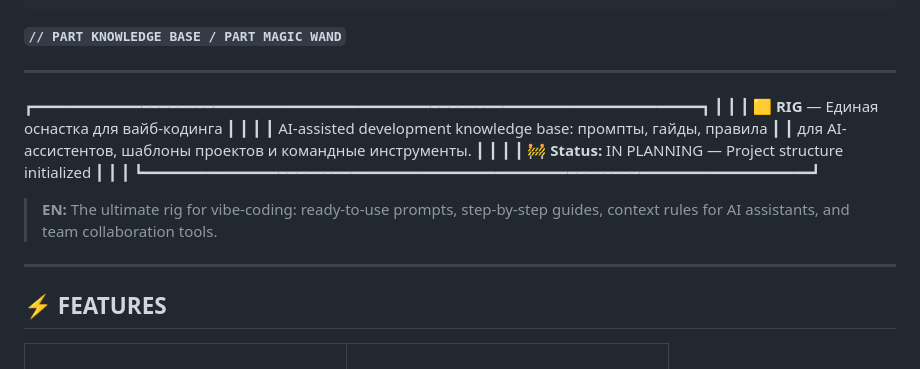
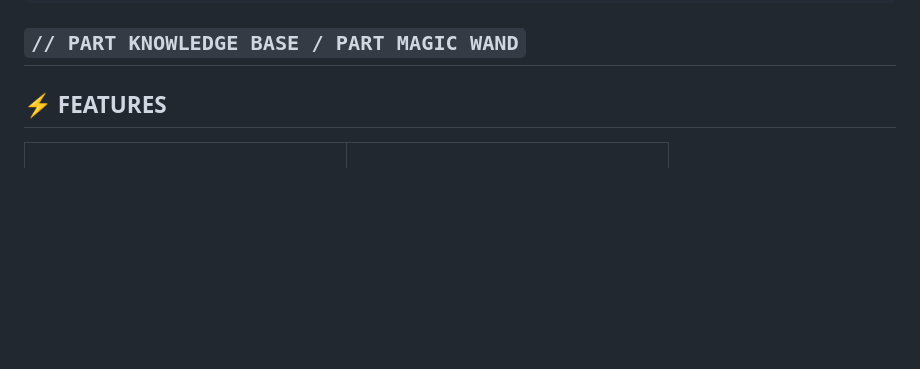
Before and after one commit to oktsh/RIG, a Markdown page: README.md, the part around the change. Drawn GitHub-style; blank space fills up the shorter version.

````diff
--- a/README.md
+++ b/README.md
@@ -8,22 +8,6 @@
 ```
 
 **`// PART KNOWLEDGE BASE / PART MAGIC WAND`**
-
----
-
-┏━━━━━━━━━━━━━━━━━━━━━━━━━━━━━━━━━━━━━━━━━━━━━━━━━━━━━━━━━━━━━━━━━━━━━━━━━━┓
-┃                                                                              ┃
-┃  🟨 **RIG** — Единая оснастка для вайб-кодинга                              ┃
-┃                                                                              ┃
-┃  AI-assisted development knowledge base: промпты, гайды, правила            ┃
-┃  для AI-ассистентов, шаблоны проектов и командные инструменты.              ┃
-┃                                                                              ┃
-┃  🚧 **Status:** IN PLANNING — Project structure initialized                  ┃
-┃                                                                              ┃
-┗━━━━━━━━━━━━━━━━━━━━━━━━━━━━━━━━━━━━━━━━━━━━━━━━━━━━━━━━━━━━━━━━━━━━━━━━━━┛
-
-> **EN:** The ultimate rig for vibe-coding: ready-to-use prompts, step-by-step guides, context rules for AI assistants, and team collaboration tools.
-
 ---
 
 ## ⚡ FEATURES
````
